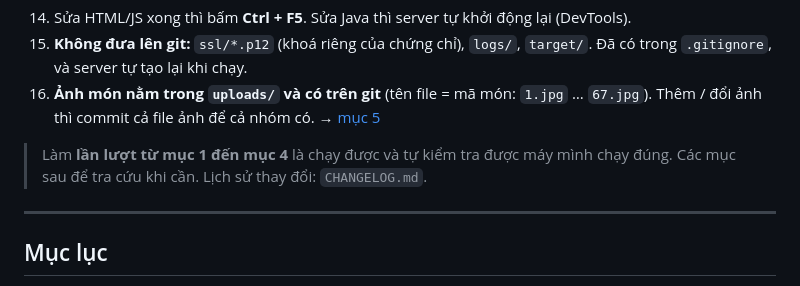
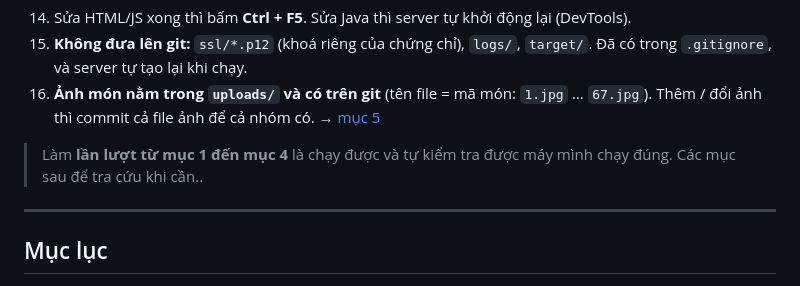
Before and after one commit to phamminhdung101-stack/Nhom4, a Markdown page: README.md, the part around the change. Drawn GitHub-style.

```diff
--- a/README.md
+++ b/README.md
@@ -44,7 +44,7 @@ Khách quét QR trên bàn để gọi món bằng điện thoại. Nhân viên
 15. **Không đưa lên git:** `ssl/*.p12` (khoá riêng của chứng chỉ), `logs/`, `target/`. Đã có trong `.gitignore`, và server tự tạo lại khi chạy.
 16. **Ảnh món nằm trong `uploads/` và có trên git** (tên file = mã món: `1.jpg` … `67.jpg`). Thêm / đổi ảnh thì commit cả file ảnh để cả nhóm có. → [mục 5](#5-tài-khoản-và-các-trang)
 
-> Làm **lần lượt từ mục 1 đến mục 4** là chạy được và tự kiểm tra được máy mình chạy đúng. Các mục sau để tra cứu khi cần. Lịch sử thay đổi: `CHANGELOG.md`.
+> Làm **lần lượt từ mục 1 đến mục 4** là chạy được và tự kiểm tra được máy mình chạy đúng. Các mục sau để tra cứu khi cần..
 
 ---
 
```
